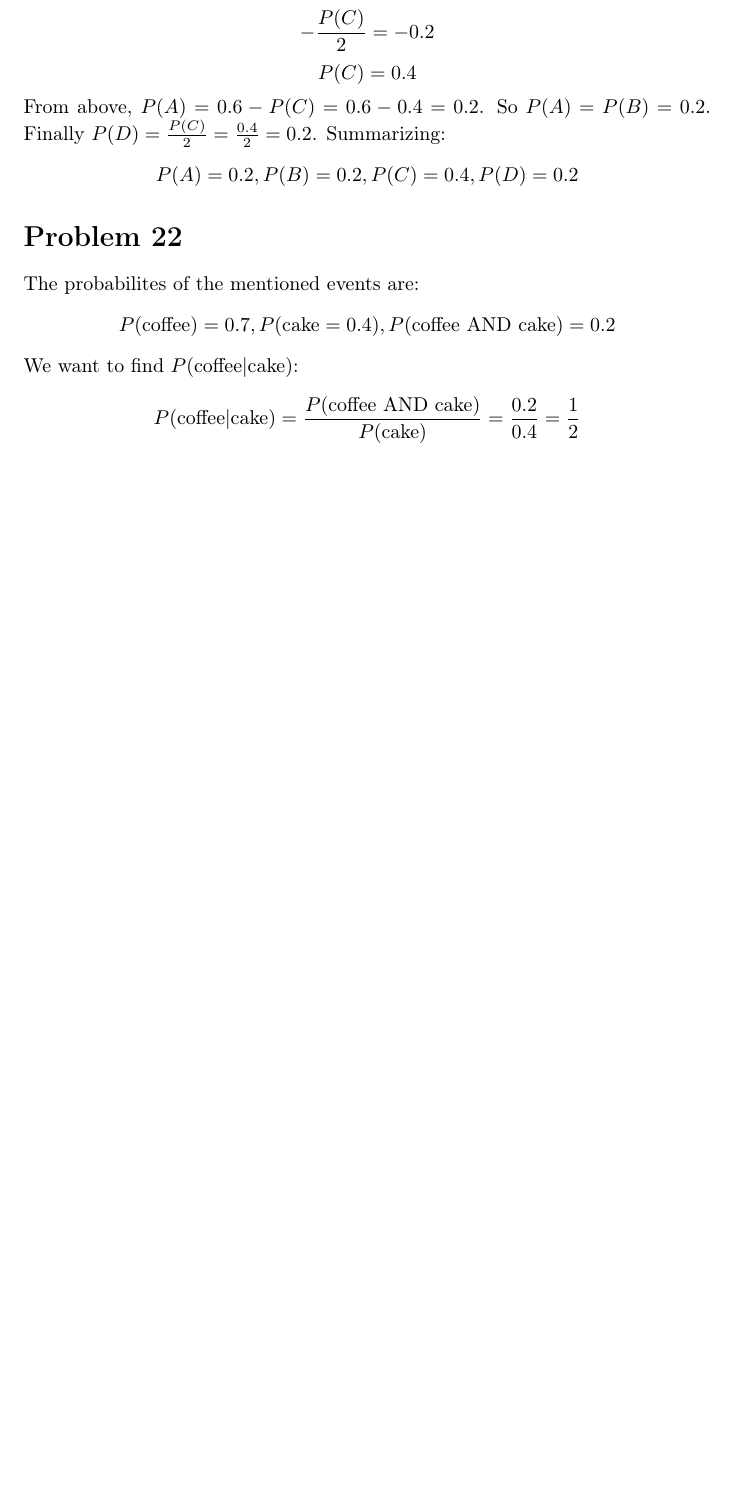
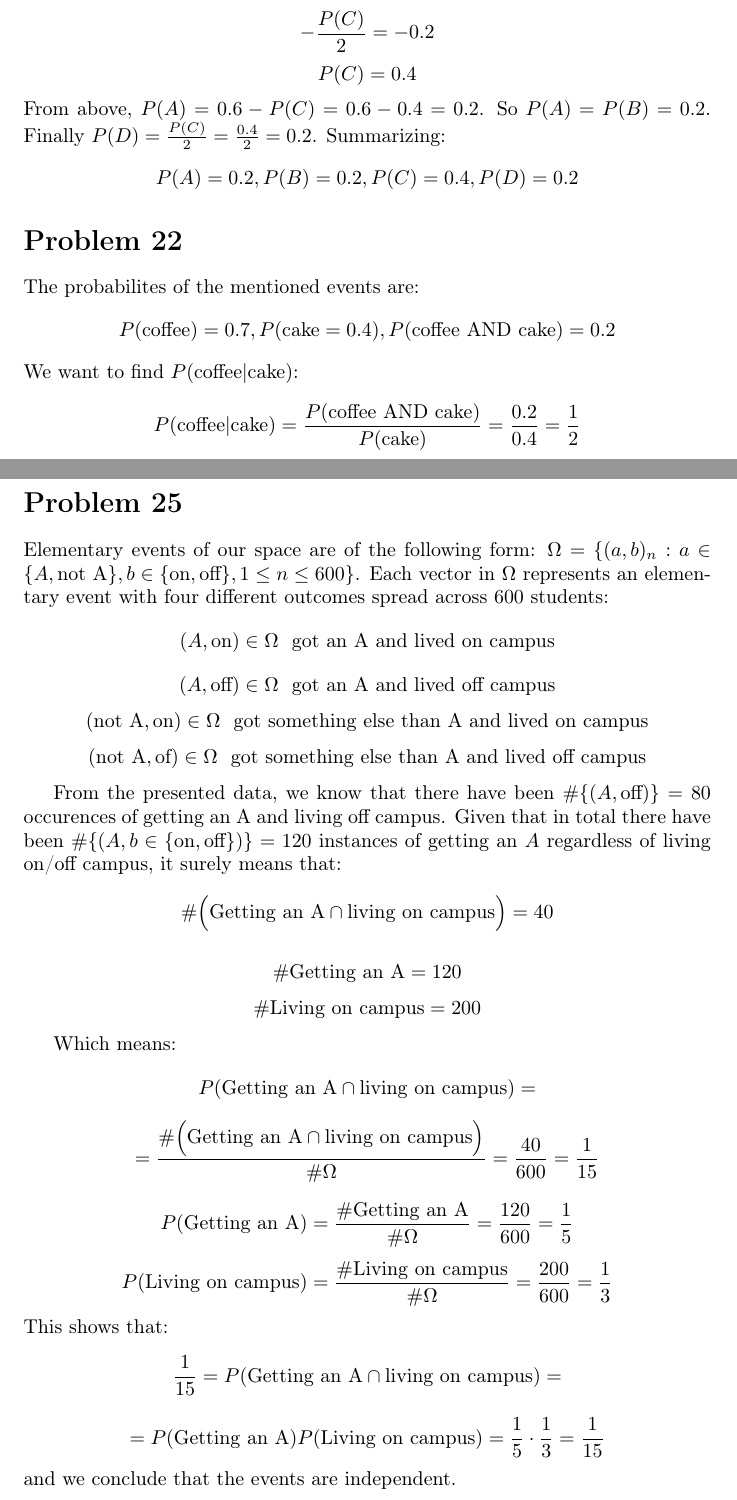
Before and after one commit to kjura/maths, a LaTeX problem sheet (pishro-nik-probability/chapter_1_exercises.tex): part of page 5 of 5 before the commit and two parts of pages 5 and 6 of 6 after it, the two joined at a grey line, cut so that both start at the same text, the shorter picture padded with empty space. Compiled offline with pdfLaTeX.

Commit message:
pishro-nik-probability: finish Chapter 1 Problem 25

```diff
--- a/pishro-nik-probability/chapter_1_exercises.tex
+++ b/pishro-nik-probability/chapter_1_exercises.tex
@@ -282,4 +285,59 @@ We want to find \(P(\mbox{coffee}|\mbox{cake})\):
     P(\mbox{coffee}|\mbox{cake}) = \frac{P(\mbox{coffee AND cake})}{P(\mbox{cake})} = \frac{0.2}{0.4} = \frac{1}{2}
 \end{equation*}
 
+\section*{Problem 25}
+Elementary events of our space are of the following form: \(\Omega = \{(a, b)_{n}: a \in \{A, \mbox{not A}\}, b \in \{\mbox{on}, \mbox{off}\}, 1 \leq n \leq 600 \}\).
+Each vector in \(\Omega\) represents an elementary event with four different outcomes spread across \(600\) students:
+\begin{equation*}
+    (A, \mbox{on}) \in \Omega \ \ \mbox{got an A and lived on campus}
+\end{equation*}
+\begin{equation*}
+    (A, \mbox{off}) \in \Omega \ \ \mbox{got an A and lived off campus}
+\end{equation*}
+\begin{equation*}
+    (\mbox{not A}, \mbox{on}) \in \Omega \ \ \mbox{got something else than A and lived on campus}
+\end{equation*}
+\begin{equation*}
+    (\mbox{not A}, \mbox{of}) \in \Omega \ \ \mbox{got something else than A and lived off campus}
+\end{equation*}
+
+From the presented data, we know that there have been \(\# \{(A, \mbox{off})\} = 80\) occurences of getting an
+A and living off campus. Given that in total there have been \(\# \{(A, b \in \{\mbox{on}, \mbox{off}\} )\} = 120\)
+instances of getting an \(A\) regardless of living on/off campus, it surely means that:
+
+
+\begin{equation*}
+    \# \Big(\mbox{Getting an A} \cap \mbox{living on campus}\Big) = 40
+\end{equation*}
+
+\begin{equation*}
+    \# \mbox{Getting an A} = 120
+\end{equation*}
+\begin{equation*}
+    \# \mbox{Living on campus} = 200
+\end{equation*}
+
+Which means:
+\begin{equation*}
+    P(\mbox{Getting an A} \cap \mbox{living on campus}) =
+\end{equation*}
+\begin{equation*}
+    = \frac{\#\Big(\mbox{Getting an A} \cap \mbox{living on campus}\Big)}{\# \Omega} = \frac{40}{600} = \frac{1}{15}
+\end{equation*}
+
+\begin{equation*}
+    P(\mbox{Getting an A}) = \frac{\# \mbox{Getting an A} }{\# \Omega} = \frac{120}{600} = \frac{1}{5}
+\end{equation*}
+\begin{equation*}
+    P(\mbox{Living on campus}) = \frac{\# \mbox{Living on campus}}{\# \Omega} = \frac{200}{600} = \frac{1}{3}
+\end{equation*}
+This shows that:
+\begin{equation*}
+    \frac{1}{15} = P(\mbox{Getting an A} \cap \mbox{living on campus}) =
+\end{equation*}
+\begin{equation*}
+    = P(\mbox{Getting an A}) P(\mbox{Living on campus}) = \frac{1}{5} \cdot \frac{1}{3} = \frac{1}{15}
+\end{equation*}
+and we conclude that the events are independent.
+
 \end{document}
```
Also changed, not shown: pishro-nik-probability/chapter_1_exercises.tex (3 more changed lines).
